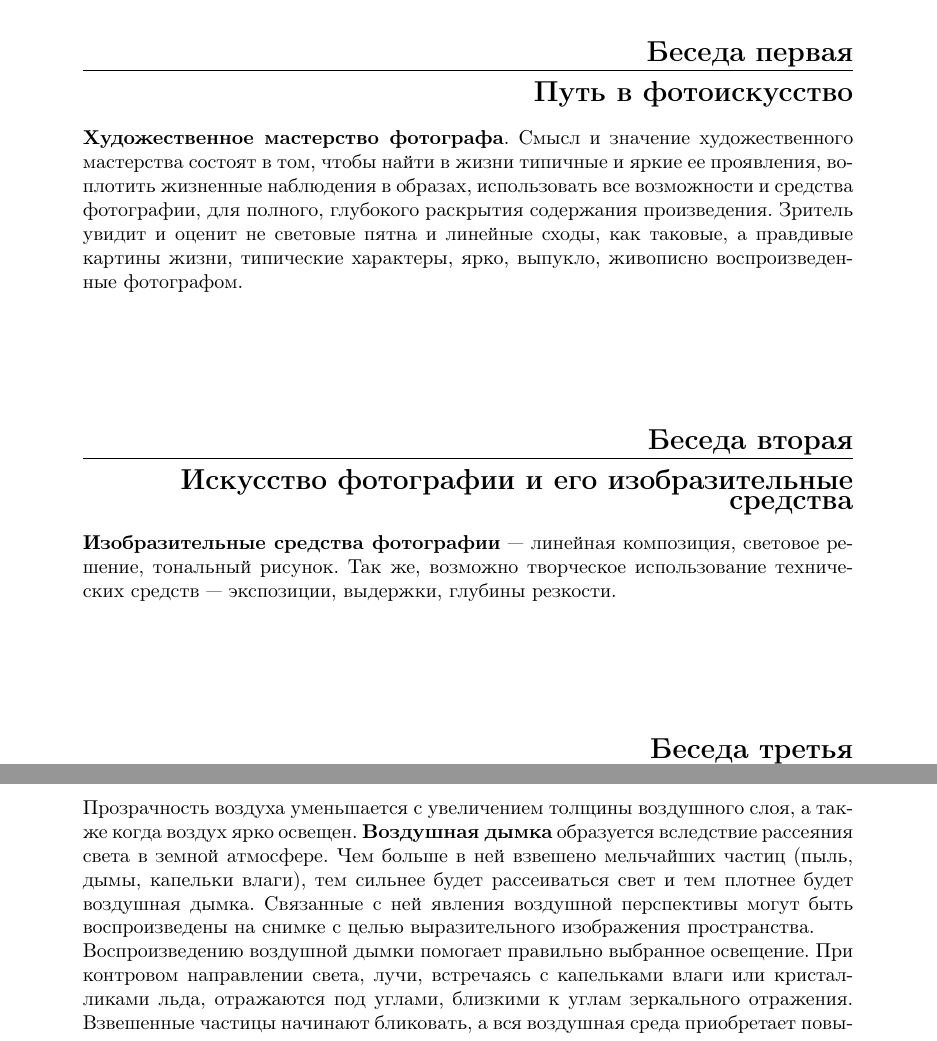
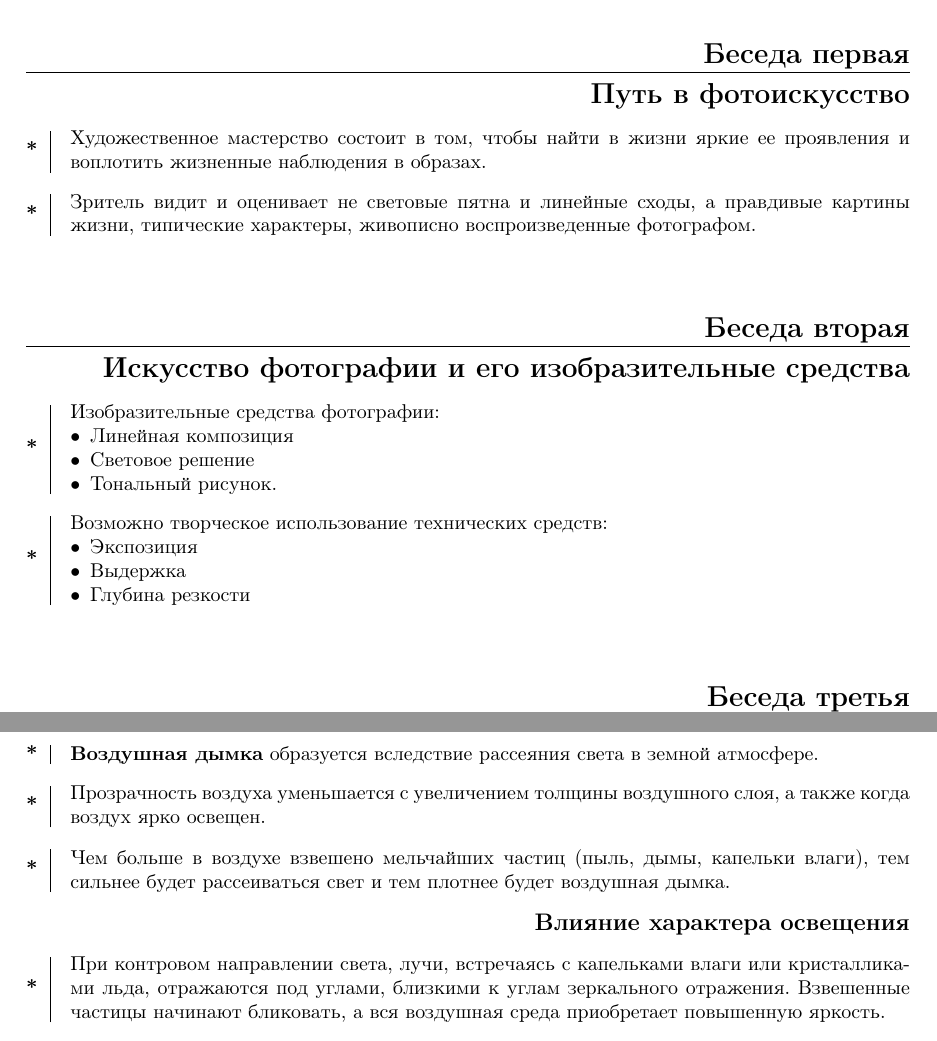
Before and after one commit to AxLibrary/Synopses, a LaTeX document (Visual Arts/Л.П. Дыко - Беседы о фотомастерстве.tex): two parts of pages 1 and 7 of 7 before the commit and two parts of pages 1 and 6 of 6 after it, joined at a grey line, cut so that both start at the same text. Compiled offline with pdfLaTeX.

Commit message:
Форматирование.

```diff
--- a/Visual Arts/Л.П. Дыко - Беседы о фотомастерстве.tex
+++ b/Visual Arts/Л.П. Дыко - Беседы о фотомастерстве.tex
@@ -5,8 +5,8 @@
 \usepackage[english,russian]{babel}
 % Отступы от края страницы
 \usepackage{geometry}
-\geometry{left=4cm}
-\geometry{right=4cm}
+\geometry{left=3cm}
+\geometry{right=3cm}
 \geometry{top=2cm}
 \geometry{bottom=2cm}
 \geometry{bindingoffset=0cm}
@@ -20,7 +20,7 @@
 \newcommand{\note}[1]{\textit{#1}}
 \newcommand{\important}[1]{\textbf{#1}}
 \renewcommand{\section}[2]{
-	\vspace{6em}
+	\vspace{2em}
 	\begin{flushright}
 		\Large
 		\baselineskip=0.5\baselineskip
@@ -32,7 +32,6 @@
 	\end{flushright}
 }
 \renewcommand{\subsection}[1]{
-	\vspace{2em}
 	\begin{flushright}
 		\large
 		\textbf{#1}
@@ -50,16 +49,6 @@
 		\\\baselineskip=2\baselineskip(конспект)
 	\end{center}
 }
-\newcommand{\define}[2]{
-	\textbf{#1} --- #2
-}
-\newcommand{\definewithmark}[2]{
-	\begin{flushright}\textbf{!}\hspace{2ex}\vline\hspace{2ex}
-		\begin{minipage}{0.9\textwidth}
-			\define{#1}{#2}
-		\end{minipage}
-	\end{flushright}
-}
 \newcommand{\question}[2]{
 	\begin{flushright}
 		Q:\hspace{2ex}\vline\hspace{2ex}
@@ -77,9 +78,25 @@
+	\end{flushright}
+}
 \begin{document}
 \title{Л.П. Дыко}{Беседы о фотомастерстве}
 \section{Беседа первая}{Путь в фотоискусство}
-\important{Художественное мастерство фотографа}. Смысл и значение художественного мастерства состоят в том, чтобы найти в жизни типичные и яркие ее проявления, воплотить жизненные наблюдения в образах, использовать все возможности и средства фотографии, для полного, глубокого раскрытия содержания произведения. Зритель увидит и оценит не световые пятна и линейные сходы, как таковые, а правдивые картины жизни, типические характеры, ярко, выпукло, живописно воспроизведенные фотографом.
+\thesis{Художественное мастерство состоит в том, чтобы найти в жизни яркие ее проявления и воплотить жизненные наблюдения в образах.}
+\thesis{Зритель видит и оценивает не световые пятна и линейные сходы, а правдивые картины жизни, типические характеры, живописно воспроизведенные фотографом.}
 \section{Беседа вторая}{Искусство фотографии и его изобразительные средства}
-\important{Изобразительные средства фотографии} --- линейная композиция, световое решение, тональный рисунок. Так же, возможно творческое использование технических средств --- экспозиции, выдержки, глубины резкости.
+\thesis{Изобразительные средства фотографии:
+	\begin{itemize}
+		\item Линейная композиция
+		\item Световое решение
+		\item Тональный рисунок.
+	\end{itemize}
+}
+\thesis{Возможно творческое использование технических средств:
+	\begin{itemize}
+		\item Экспозиция
+		\item Выдержка
+		\item Глубина резкости
+	\end{itemize}
+}
 \section{Беседа третья}{Изобразительное решение темы}
 \important{Начало формирования кадра} --- сознательный отбор жизненного материала, введение в кадр только тех деталей, которые органически связаны с выбранным сюжетом. Без ясного авторского замысла, без четкого сюжета не может быть найдено законченное изобразительное решение снимка.\\
 \important{Изобразительное решение темы} начинается с определения смыслового центра снимаемого сюжета. Это не просто нахождение внешнего рисунка кадра --- линейного ритма, градации тонов, характера светотени, etc., это --- осмысление материала, умение понять его и выразить в конкретном моменте развивающегося действия. Отобрав из всего материала то, что яснее всего раскрывает смысл, содержание картины, фотограф должен выделить эти элементы и изобразительно нарисовать их отчетливо, выпукло, объемно, то есть смысловой центр снимка сделать зрительным центром.
@@ -162,7 +180,13 @@
 		\item Угасают блики и рефлексы
 		\item Глубина, дали кажутся более светлыми, чем передний план.
 	\end{itemize}
+}
 \subsection{Воздушные дымки}
-Прозрачность воздуха уменьшается с увеличением толщины воздушного слоя, а также когда воздух ярко освещен. \important{Воздушная дымка} образуется вследствие рассеяния света в земной атмосфере. Чем больше в ней взвешено мельчайших частиц (пыль, дымы, капельки влаги), тем сильнее будет рассеиваться свет и тем плотнее будет воздушная дымка. Связанные с ней явления воздушной перспективы могут быть воспроизведены на снимке с целью выразительного изображения пространства.\\
-Воспроизведению воздушной дымки помогает правильно выбранное освещение. При контровом направлении света, лучи, встречаясь с капельками влаги или кристалликами льда, отражаются под углами, близкими к углам зеркального отражения. Взвешенные частицы начинают бликовать, а вся воздушная среда приобретает повышенную яркость. Так же, при контровом освещении, фигуры и предметы обращены к фотоаппарату теневой стороной, а на таком притемненном фоне светлая дымка читается особенно отчетливо. Невыгоден для воспроизведения воздушной дымки передний свет, освещающий объект съемки со стороны фотоаппарата.
+\thesis{\important{Воздушная дымка} образуется вследствие рассеяния света в земной атмосфере.}
+\thesis{Прозрачность воздуха уменьшается с увеличением толщины воздушного слоя, а также когда воздух ярко освещен.}
+\thesis{Чем больше в воздухе взвешено мельчайших частиц (пыль, дымы, капельки влаги), тем сильнее будет рассеиваться свет и тем плотнее будет воздушная дымка.}
+\subsection{Влияние характера освещения}
+\thesis{При контровом направлении света, лучи, встречаясь с капельками влаги или кристалликами льда, отражаются под углами, близкими к углам зеркального отражения. Взвешенные частицы начинают бликовать, а вся воздушная среда приобретает повышенную яркость.}
+\thesis{Так же, при контровом освещении, фигуры и предметы обращены к фотоаппарату теневой стороной, а на таком притемненном фоне светлая дымка читается особенно отчетливо.}
+\thesis{Невыгоден для воспроизведения воздушной дымки передний свет, освещающий объект съемки со стороны фотоаппарата.}
 \end{document}
```
Also changed, not shown: Visual Arts/Л.П. Дыко - Беседы о фотомастерстве.tex (17 more changed lines). Lines whose indentation alone changed are shown as unchanged.
